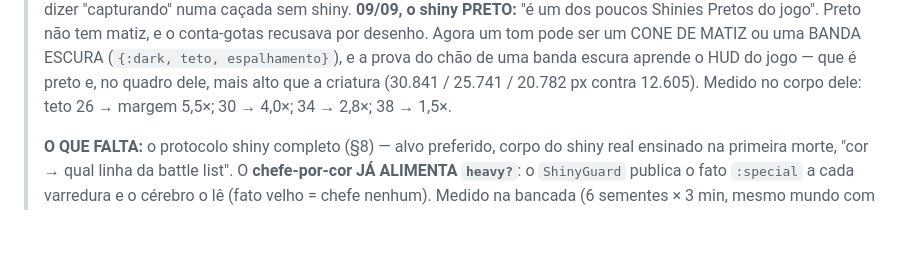
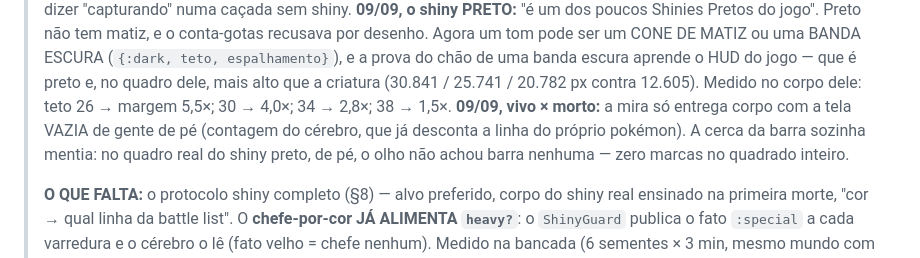
Before and after one commit to sallaumen/pokex, a Markdown page: docs/shiny/plano-shiny-por-cor.md, the part around the change. GitHub-like rendering; blank space fills up the shorter version.

Commit message:
o plano por cor registra a cerca de vivo × morto

```diff
--- a/docs/shiny/plano-shiny-por-cor.md
+++ b/docs/shiny/plano-shiny-por-cor.md
@@ -49,6 +49,10 @@ Este documento é o plano de implementação. Quem for implementar: leia a seç
 > do chão de uma banda escura aprende o HUD do jogo — que é preto e, no quadro
 > dele, mais alto que a criatura (30.841 / 25.741 / 20.782 px contra 12.605).
 > Medido no corpo dele: teto 26 → margem 5,5×; 30 → 4,0×; 34 → 2,8×; 38 → 1,5×.
+> **09/09, vivo × morto:** a mira só entrega corpo com a tela VAZIA de gente de
+> pé (contagem do cérebro, que já desconta a linha do próprio pokémon). A cerca
+> da barra sozinha mentia: no quadro real do shiny preto, de pé, o olho não
+> achou barra nenhuma — zero marcas no quadrado inteiro.
 >
 > **O QUE FALTA:** o protocolo shiny completo (§8) — alvo preferido, corpo do
 > shiny real ensinado na primeira morte, "cor → qual linha da battle list".
```
